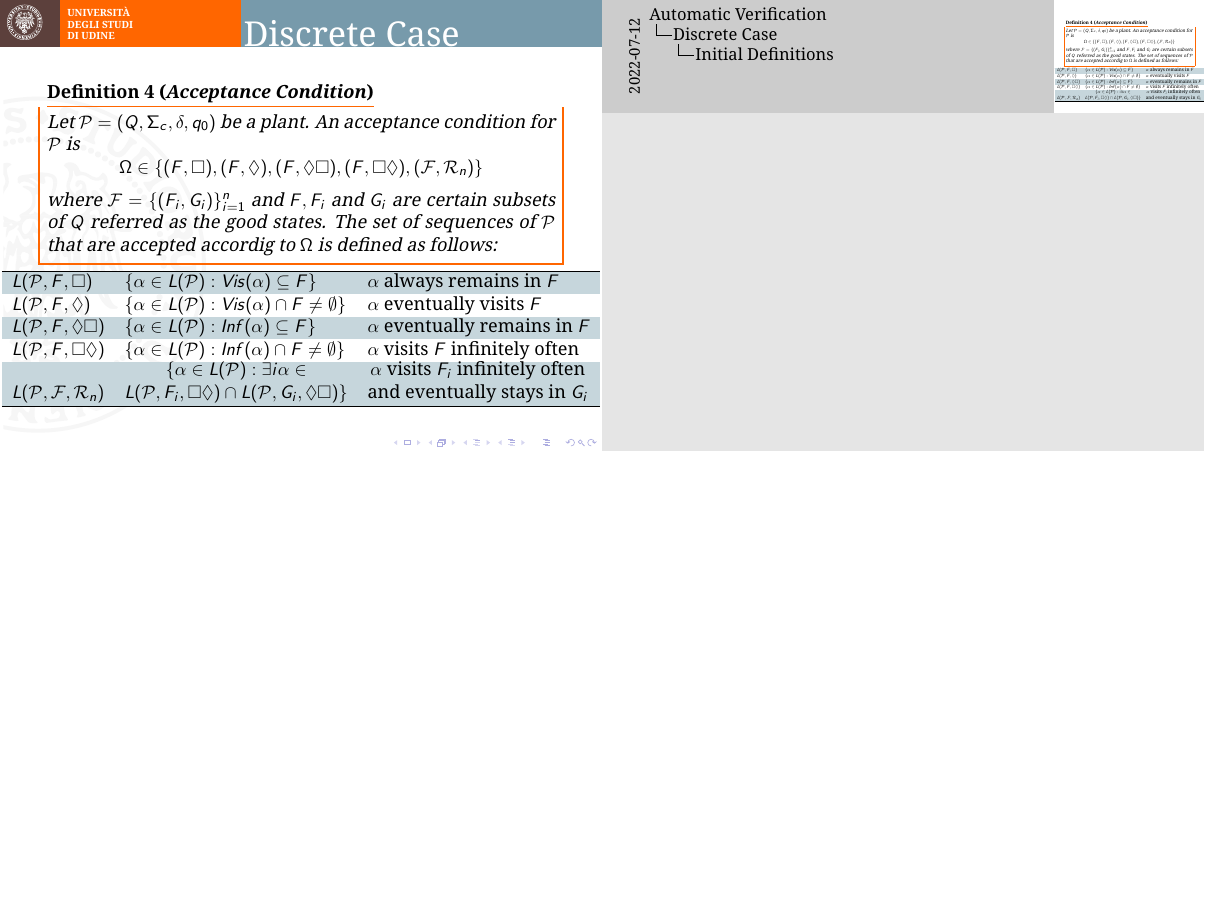
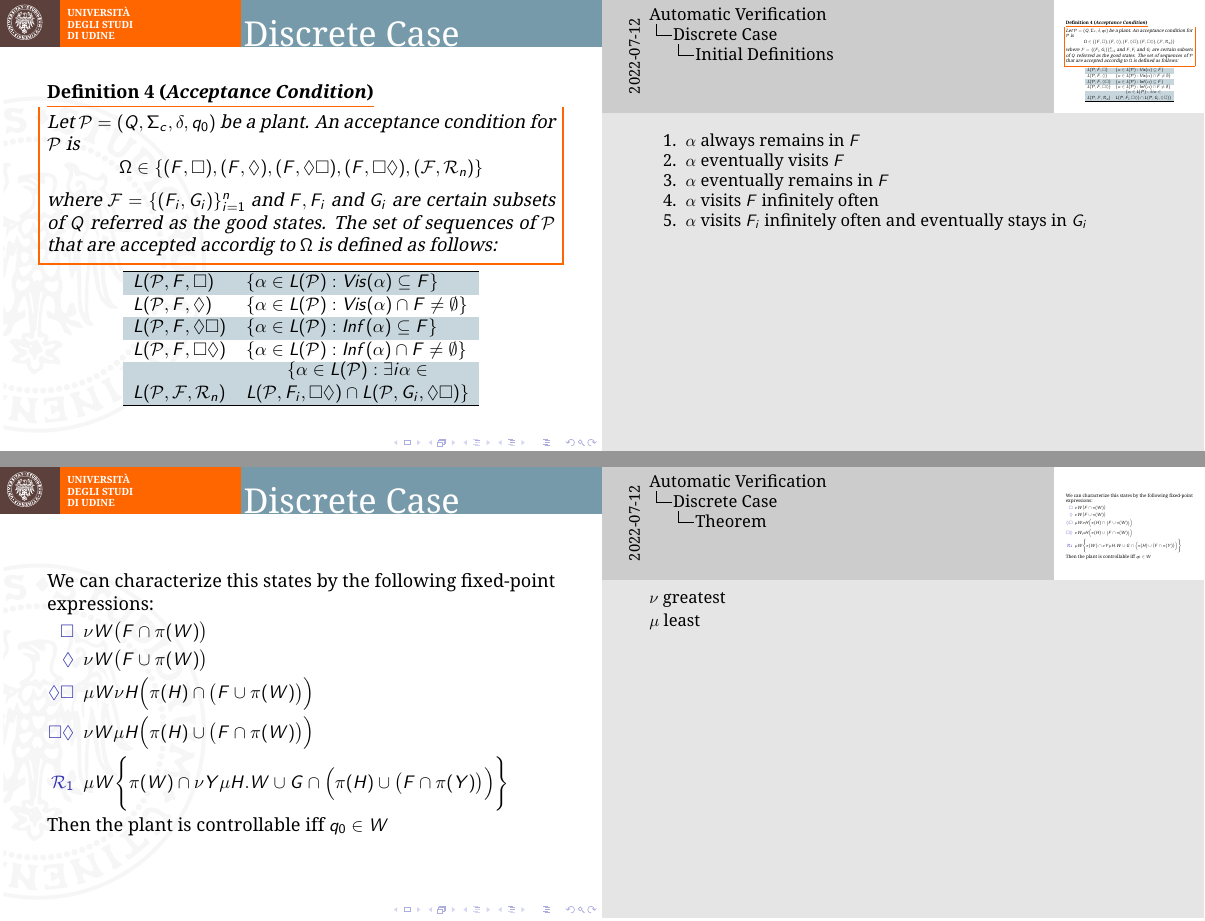
Before and after one commit to Chicco94/esercizi-automatic-verification, LaTeX slides (presentazione/slides/slides.tex): page 8 of 27 before the commit and pages 8 and 13 of 27 after it, the two joined at a grey line, the shorter picture padded with empty space. Compiled offline with pdfLaTeX.

Commit message:
added notes

```diff
--- a/presentazione/slides/slides.tex
+++ b/presentazione/slides/slides.tex
@@ -4,6 +4,7 @@
 \setbeameroption{show notes on second screen}
 
 \usepackage[utf8]{inputenc}
+\usepackage[english]{babel}
 
 \usepackage[default]{droidserif}
 \usepackage[T1]{fontenc}
@@ -32,7 +33,7 @@
 }
 
 \date[VLC 2013] % (optional)
-{Very Large Conference, April 2013}
+{}
 
 \newcommand{\Plant}{\ensuremath{\mathcal{P}=(Q,\Sigma_c,\delta, q_0)}}
 \newcommand{\Controller}{\ensuremath{C:Q^+\longmapsto \Sigma_c}}
@@ -115,25 +119,28 @@ such that their interaction will produce only good behaviours.
 	\end{dfn}
 	\begin{adjustwidth}{-1cm}{-1cm}
 	\begin{table}[]
-		\begin{tabular}{lll}
+		\begin{tabular}{ll}
 		\hline
 		\rowcolor{azzurro_chiaro}
-		$L(\mathcal{P},F,\square)$ & $\{\alpha \in L(\mathcal{P}):Vis(\alpha)\subseteq F\}$ & $\alpha$ always remains in $F$ \\
-		$L(\mathcal{P},F,\Diamond)$ & $\{\alpha \in L(\mathcal{P}):Vis(\alpha)\cap F \neq \emptyset\}$ & $\alpha$ eventually visits $F$ \\
+		$L(\mathcal{P},F,\square)$ & $\{\alpha \in L(\mathcal{P}):Vis(\alpha)\subseteq F\}$ \\
+		$L(\mathcal{P},F,\Diamond)$ & $\{\alpha \in L(\mathcal{P}):Vis(\alpha)\cap F \neq \emptyset\}$ \\
 		\rowcolor{azzurro_chiaro}
-		$L(\mathcal{P},F,\Diamond\square)$ & $\{\alpha \in L(\mathcal{P}):Inf(\alpha)\subseteq F\}$ & $\alpha$ eventually remains in $F$ \\
-		$L(\mathcal{P},F,\square\Diamond)$ & $\{\alpha \in L(\mathcal{P}):Inf(\alpha)\cap F \neq \emptyset\}$ & $\alpha$ visits $F$ infinitely often \\
+		$L(\mathcal{P},F,\Diamond\square)$ & $\{\alpha \in L(\mathcal{P}):Inf(\alpha)\subseteq F\}$ \\
+		$L(\mathcal{P},F,\square\Diamond)$ & $\{\alpha \in L(\mathcal{P}):Inf(\alpha)\cap F \neq \emptyset\}$\\
 		\rowcolor{azzurro_chiaro}
 		$L(\mathcal{P},\mathcal{F},\mathcal{R}_n)$ & \shortstack{
 			$\{\alpha \in L(\mathcal{P}): \exists i \alpha \in$ \\
 			$L(\mathcal{P},F_i,\square\Diamond) \cap L(\mathcal{P},G_i,\Diamond\square)\}$
-		} &
-		\shortstack{
-			$\alpha$ visits $F_i$ infinitely often \\
-			 and eventually stays in $G_i$ }\\ \hline
+		} \\
+		\hline
 		\end{tabular}
 	\end{table}
 	\end{adjustwidth}
+	\note[item]{$\alpha$ always remains in $F$}
+	\note[item]{$\alpha$ eventually visits $F$}
+	\note[item]{$\alpha$ eventually remains in $F$}
+	\note[item]{$\alpha$ visits $F$ infinitely often }
+	\note[item]{$\alpha$ visits $F_i$ infinitely often and eventually stays in $G_i$ }
 \end{frame}
 
 \begin{frame}
@@ -211,6 +218,10 @@ such that their interaction will produce only good behaviours.
 		\item[$\mathcal{R}_1$] $\mu W \Bigg\{\pi(W) \cap \nu Y \mu H . W \cup G \cap \Big(\pi(H) \cup \big(F \cap \pi(Y)\big)\Big)\Bigg\}$
 	\end{itemize}
 	Then the plant is controllable iff $q_0 \in W$
+	\note{
+		$\nu$ greatest \\
+		$\mu$ least
+	}
 \end{frame}
 
 \begin{frame}
```
Also changed, not shown: presentazione/slides/slides.tex (21 more changed lines).
